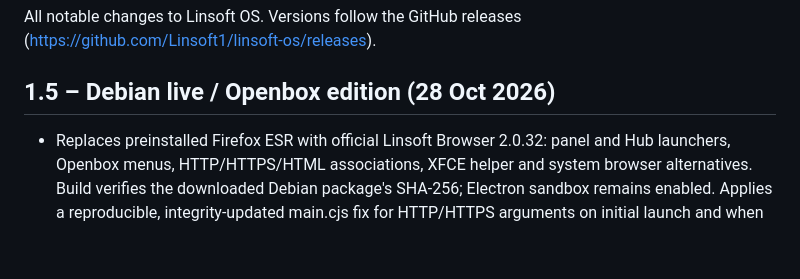
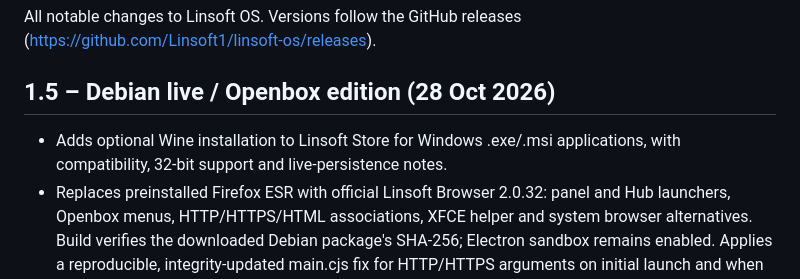
Before and after one commit to Linsoft1/linsoft-os, a Markdown page: CHANGELOG.md, the part around the change. Drawn GitHub-style; blank space fills up the shorter version.

```diff
--- a/CHANGELOG.md
+++ b/CHANGELOG.md
@@ -5,6 +5,8 @@ All notable changes to Linsoft OS. Versions follow the GitHub releases
 
 ## 1.5 – Debian live / Openbox edition (28 Oct 2026)
 
+* Adds optional Wine installation to Linsoft Store for Windows .exe/.msi
+  applications, with compatibility, 32-bit support and live-persistence notes.
 * Replaces preinstalled Firefox ESR with official Linsoft Browser 2.0.32:
   panel and Hub launchers, Openbox menus, HTTP/HTTPS/HTML associations, XFCE
   helper and system browser alternatives. Build verifies the downloaded
```
Also changed, not shown: linsoft/debian-live/README.md (+26 -1 lines), docs/img/linsoft15-wine.png (added), 2 other files.
